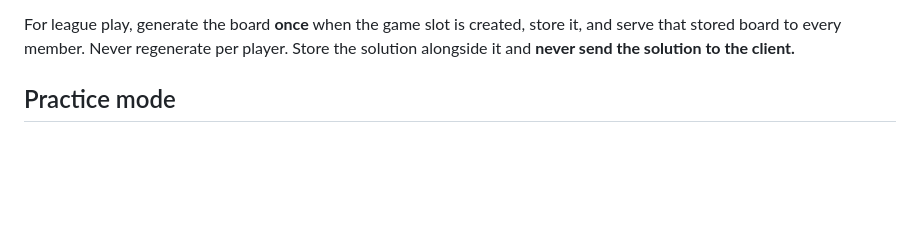
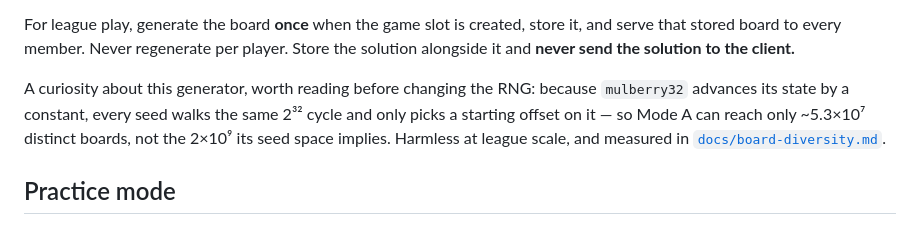
Before and after one commit to soilstack/good-connections, a Markdown page: CLAUDE.md, the part around the change. Rendered like a GitHub page; blank space fills up the shorter version.

```diff
--- a/CLAUDE.md
+++ b/CLAUDE.md
@@ -111,6 +111,12 @@ For league play, generate the board **once** when the game slot is
 created, store it, and serve that stored board to every member. Never
 regenerate per player. Store the solution alongside it and **never send
 the solution to the client.**
+
+A curiosity about this generator, worth reading before changing the RNG:
+because `mulberry32` advances its state by a constant, every seed walks the
+same 2³² cycle and only picks a starting offset on it — so Mode A can reach
+only ~5.3×10⁷ distinct boards, not the 2×10⁹ its seed space implies. Harmless
+at league scale, and measured in [`docs/board-diversity.md`](docs/board-diversity.md).
 
 ## Practice mode
 
```
Also changed, not shown: docs/board-diversity.md (added, +216 -0 lines).
